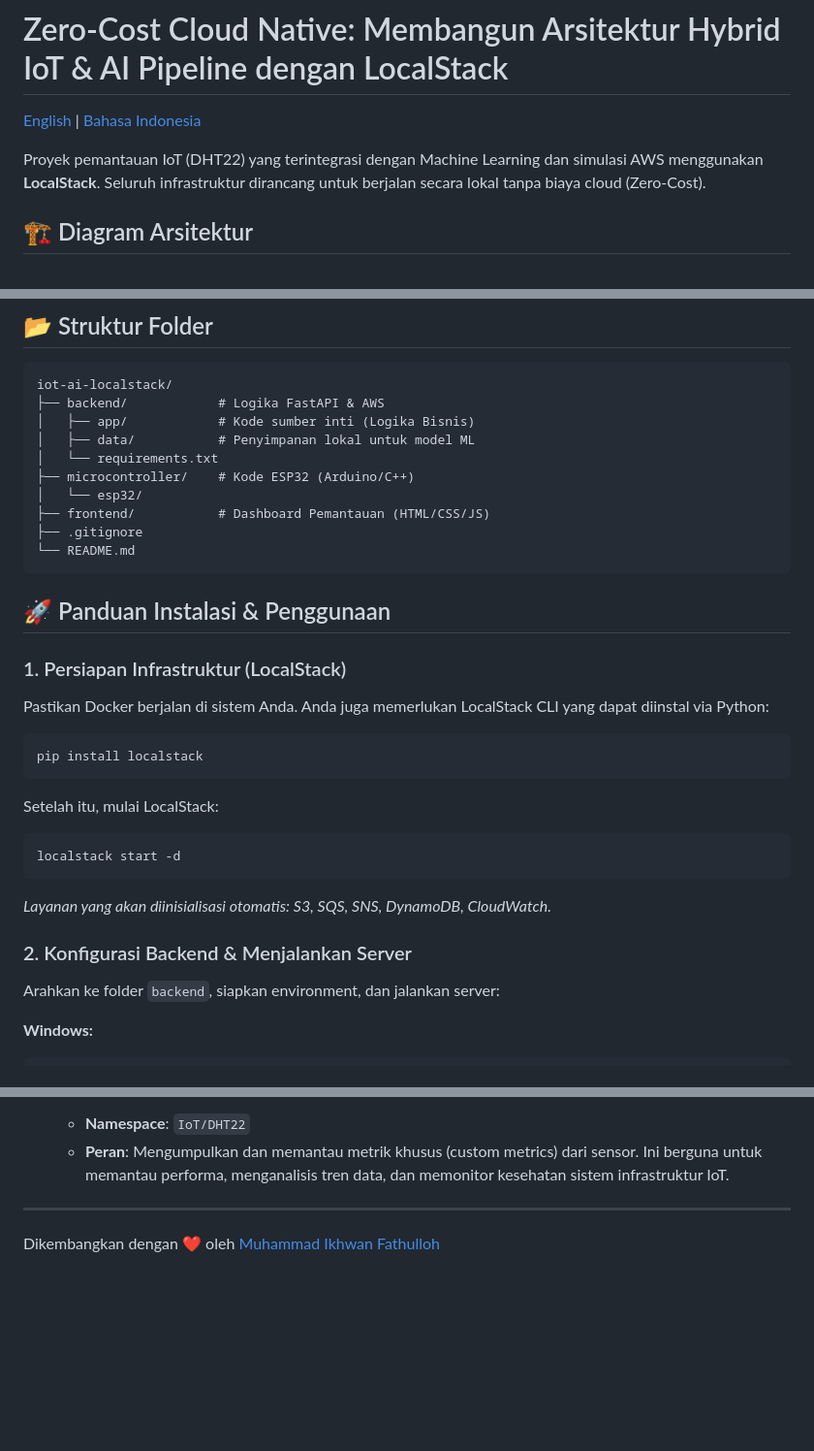
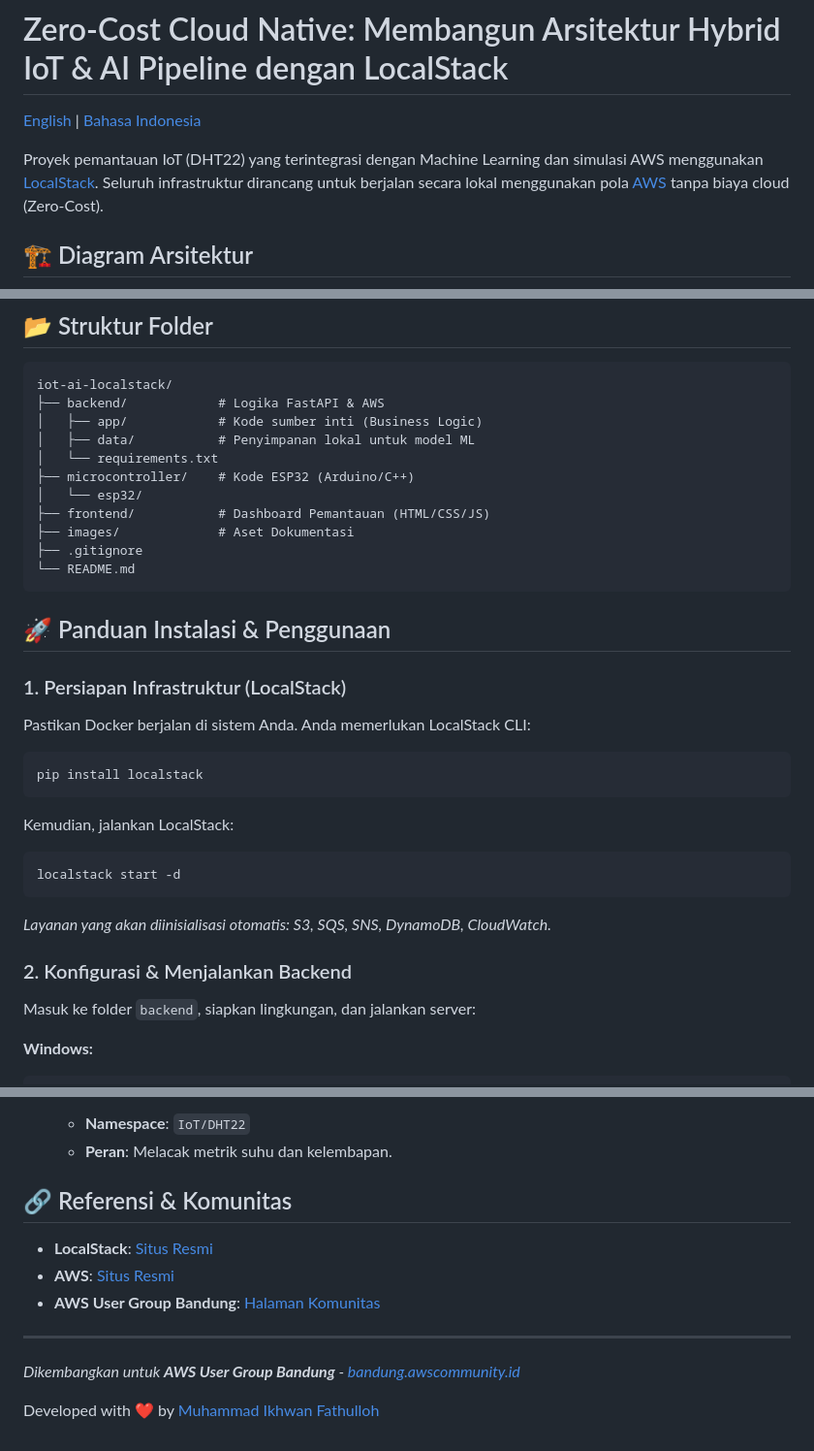
Before and after one commit to Muhammad-Ikhwan-Fathulloh/Zero-Cost-Cloud-Native-IoT, a Markdown page: README-id.md, 3 parts joined by grey strips. Shown at 97% size. Rendered like a GitHub page; blank space fills up the shorter version.

````diff
--- a/README-id.md
+++ b/README-id.md
@@ -2,7 +2,7 @@
 
 [English](README.md) | [Bahasa Indonesia](README-id.md)
 
-Proyek pemantauan IoT (DHT22) yang terintegrasi dengan Machine Learning dan simulasi AWS menggunakan **LocalStack**. Seluruh infrastruktur dirancang untuk berjalan secara lokal tanpa biaya cloud (Zero-Cost).
+Proyek pemantauan IoT (DHT22) yang terintegrasi dengan Machine Learning dan simulasi AWS menggunakan [LocalStack](https://www.localstack.cloud/). Seluruh infrastruktur dirancang untuk berjalan secara lokal menggunakan pola [AWS](https://aws.amazon.com/) tanpa biaya cloud (Zero-Cost).
 
 ## 🏗️ Diagram Arsitektur
 
@@ -24,12 +24,13 @@ Proyek pemantauan IoT (DHT22) yang terintegrasi dengan Machine Learning dan simu
 ```text
 iot-ai-localstack/
 ├── backend/            # Logika FastAPI & AWS
-│   ├── app/            # Kode sumber inti (Logika Bisnis)
+│   ├── app/            # Kode sumber inti (Business Logic)
 │   ├── data/           # Penyimpanan lokal untuk model ML
 │   └── requirements.txt
 ├── microcontroller/    # Kode ESP32 (Arduino/C++)
 │   └── esp32/
 ├── frontend/           # Dashboard Pemantauan (HTML/CSS/JS)
+├── images/             # Aset Dokumentasi
 ├── .gitignore
 └── README.md
 ```
@@ -37,18 +38,18 @@ iot-ai-localstack/
 ## 🚀 Panduan Instalasi & Penggunaan
 
 ### 1. Persiapan Infrastruktur (LocalStack)
-Pastikan Docker berjalan di sistem Anda. Anda juga memerlukan LocalStack CLI yang dapat diinstal via Python:
+Pastikan Docker berjalan di sistem Anda. Anda memerlukan LocalStack CLI:
 ```bash
 pip install localstack
 ```
-Setelah itu, mulai LocalStack:
+Kemudian, jalankan LocalStack:
 ```bash
 localstack start -d
 ```
 *Layanan yang akan diinisialisasi otomatis: S3, SQS, SNS, DynamoDB, CloudWatch.*
 
-### 2. Konfigurasi Backend & Menjalankan Server
-Arahkan ke folder `backend`, siapkan environment, dan jalankan server:
+### 2. Konfigurasi & Menjalankan Backend
+Masuk ke folder `backend`, siapkan lingkungan, dan jalankan server:
 
 **Windows:**
 ```powershell
@@ -126,5 +127,12 @@ Buka file `frontend/index.html` di browser Anda.
    - **Namespace**: `IoT/DHT22`
-   - **Peran**: Mengumpulkan dan memantau metrik khusus (custom metrics) dari sensor. Ini berguna untuk memantau performa, menganalisis tren data, dan memonitor kesehatan sistem infrastruktur IoT.
+   - **Peran**: Melacak metrik suhu dan kelembapan.
+
+## 🔗 Referensi & Komunitas
+- **LocalStack**: [Situs Resmi](https://www.localstack.cloud/)
+- **AWS**: [Situs Resmi](https://aws.amazon.com/)
+- **AWS User Group Bandung**: [Halaman Komunitas](https://bandung.awscommunity.id/)
 
 ---
-Dikembangkan dengan ❤️ oleh [Muhammad Ikhwan Fathulloh](https://github.com/Muhammad-Ikhwan-Fathulloh)
+*Dikembangkan untuk **AWS User Group Bandung** - [bandung.awscommunity.id](https://bandung.awscommunity.id/)*
+
+Developed with ❤️ by [Muhammad Ikhwan Fathulloh](https://github.com/Muhammad-Ikhwan-Fathulloh)
````
Also changed, not shown: other parts of README-id.md (+16 -16 lines), README.md (+17 -9 lines).
